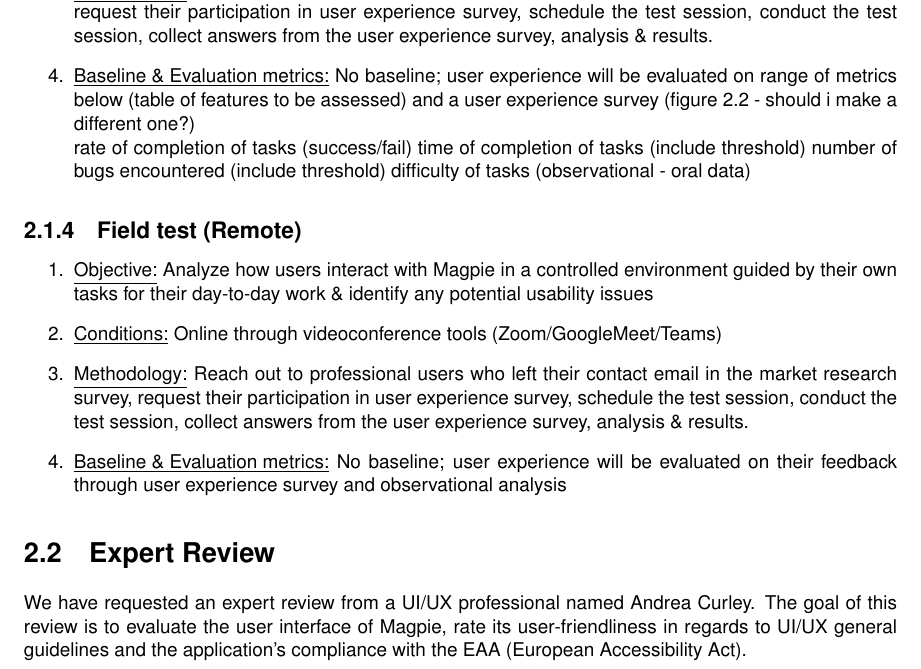
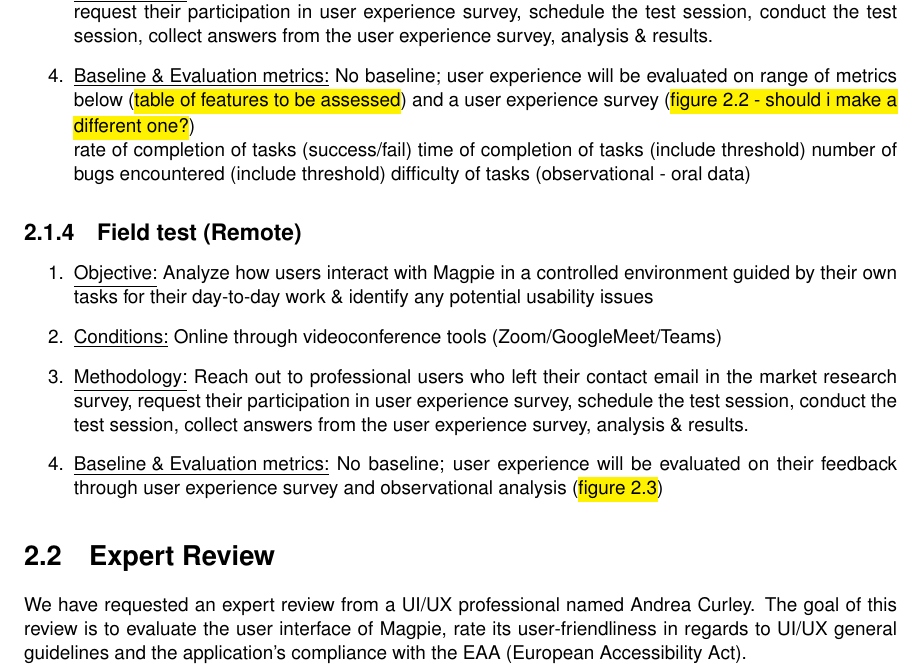
Before and after one commit to 2024-CMPU9010-GROUP-3/PROJECT, a LaTeX thesis (Documentation/user-evaluation/report.tex): part of page 8 of 11, cut so that both start at the same text. Compiled offline with pdfLaTeX.

Commit message:
Update report.tex
added highlights + expert review section

```diff
--- a/Documentation/user-evaluation/report.tex
+++ b/Documentation/user-evaluation/report.tex
@@ -186,7 +186,7 @@ insights to improve the Magpie user experience.
     \item \underline{Methodology:} Reach out to casual users who left their contact
           email in the market research survey, request their participation in user experience survey, schedule the test session, conduct the test session, collect answers from the user experience survey, analysis \& results.
     \item \underline{Baseline \& Evaluation metrics:} No baseline; user
-          experience will be evaluated on range of metrics below (table of features to be assessed) and a user experience survey (figure 2.2 - should i make a different one?)\\
+          experience will be evaluated on range of metrics below (\hl{table of features to be assessed}) and a user experience survey (\hl{figure 2.2 - should i make a different one?})\\
           rate of completion of tasks (success/fail)
           time of completion of tasks (include threshold)
           number of bugs encountered (include threshold)
@@ -202,7 +202,7 @@ insights to improve the Magpie user experience.
     \item \underline{Methodology:} Reach out to professional users who left their contact
           email in the market research survey, request their participation in user experience survey, schedule the test session, conduct the test session, collect answers from the user experience survey, analysis \& results.
     \item \underline{Baseline \& Evaluation metrics:} No baseline; user
-          experience will be evaluated on their feedback through user experience survey and observational analysis
+          experience will be evaluated on their feedback through user experience survey and observational analysis (\hl{figure 2.3})
 \end{enumerate}
 \section{Expert Review}
 We have requested an expert review from a UI/UX professional named Andrea Curley. The goal of this review is to evaluate the user interface of Magpie, rate its user-friendliness in regards to UI/UX general guidelines and the application's compliance with the EAA (European Accessibility Act).\\
```
